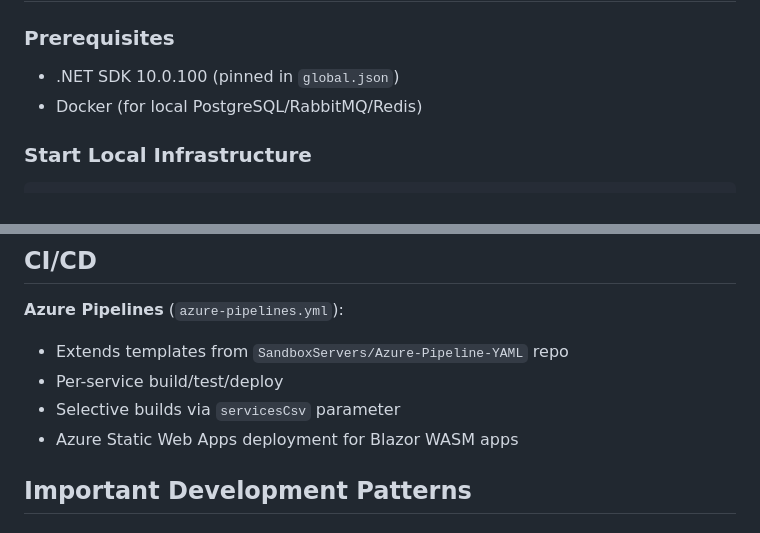
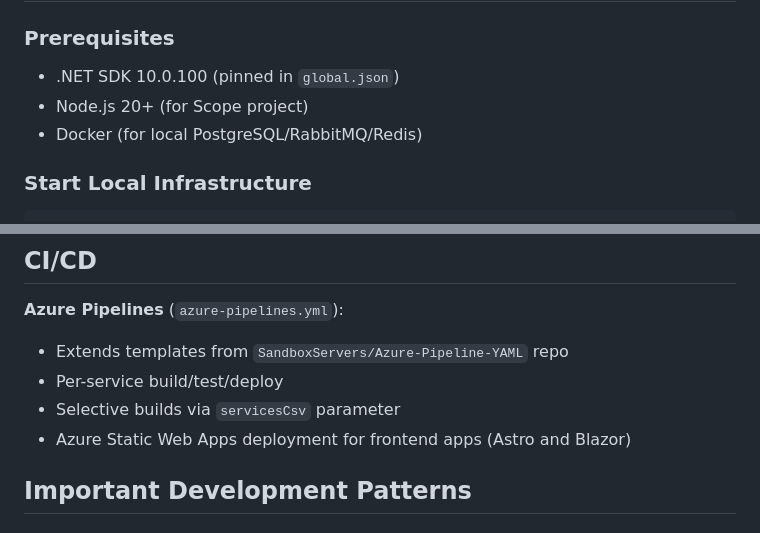
Before and after one commit to SandboxServers/MeridianConsole, a Markdown page: CLAUDE.md, 2 parts joined by grey strips. GitHub-like rendering.

```diff
--- a/CLAUDE.md
+++ b/CLAUDE.md
@@ -14,6 +14,7 @@ This file provides guidance to Claude Code (claude.ai/code) when working with co
 
 ### Prerequisites
 - .NET SDK 10.0.100 (pinned in `global.json`)
+- Node.js 20+ (for Scope project)
 - Docker (for local PostgreSQL/RabbitMQ/Redis)
 
 ### Start Local Infrastructure
@@ -292,7 +299,7 @@ Uses **Central Package Management**:
 - Extends templates from `SandboxServers/Azure-Pipeline-YAML` repo
 - Per-service build/test/deploy
 - Selective builds via `servicesCsv` parameter
-- Azure Static Web Apps deployment for Blazor WASM apps
+- Azure Static Web Apps deployment for frontend apps (Astro and Blazor)
 
 ## Important Development Patterns
 
```
Also changed, not shown: other parts of CLAUDE.md (+40 -20 lines), .claude/agents/blazor-webdev-expert.md (deleted, +0 -111 lines), .claude/agents/frontend-expert.md (added, +148 -0 lines).
